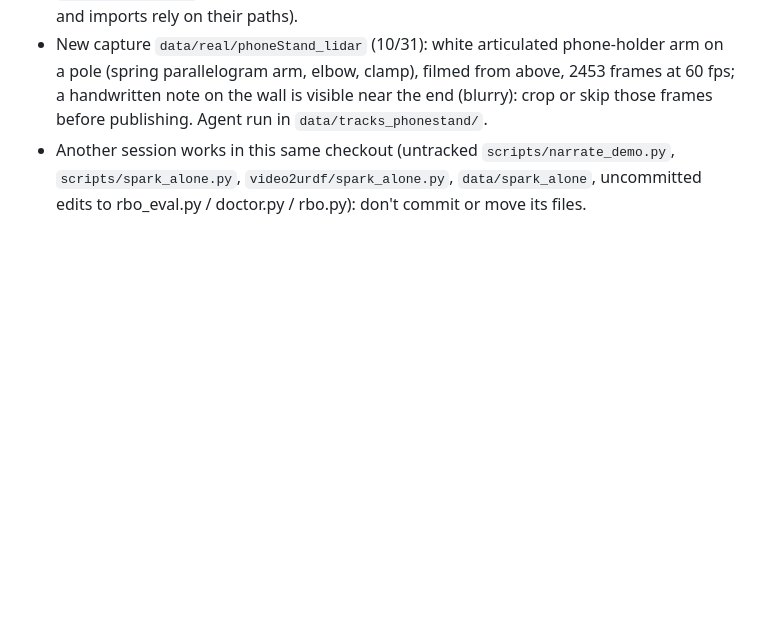
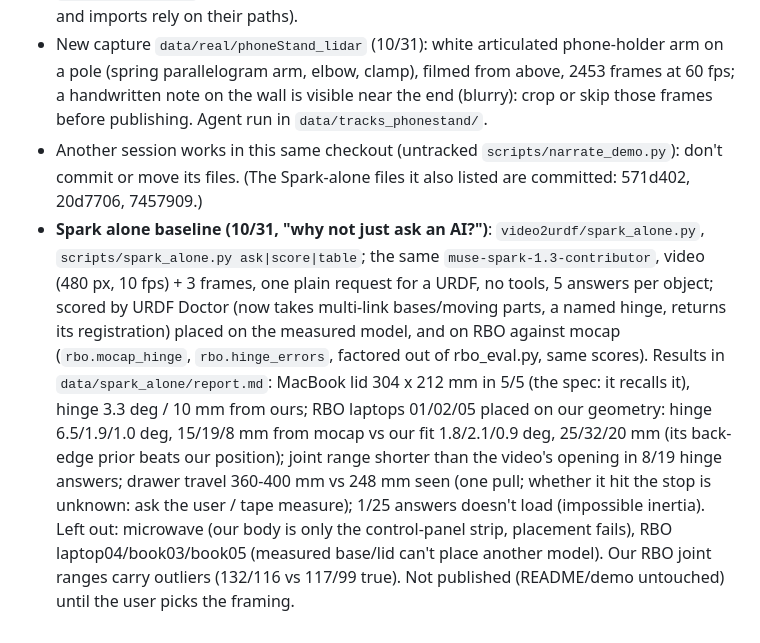
Before and after one commit to SungHyunC/video2urdf, a Markdown page: CLAUDE.md, the part around the change. Rendered like a GitHub page; blank space fills up the shorter version.

Commit message:
CLAUDE.md: the Spark-alone baseline and what it showed
Co-Authored-By: Claude Opus 5.5 <noreply@anthropic.com>

```diff
--- a/CLAUDE.md
+++ b/CLAUDE.md
@@ -224,4 +224,5 @@ Keys live in `.env` (template: `.env.example`). All four credits arrived on 10/2
 - **data/ tidied (10/31 evening)**: finished experiment folders moved, not deleted, to `data/archive/` (agentA_refine, agentB_masks, agentC_rl, final, holdout, holdout_dev, refit_base/door/new, sam3d_try, tracks_check, tracks_finish, tracks_glimmer, tracks_glimmer2, tracks_open, tracks_open_full, tracks_open2, tracks_mapanything, tracks_agent_video) and top-level logs to `data/archive/logs/`. Older entries above that name those folders mean `data/archive/<name>`. Kept in place because code uses them: real, rbo, tracks, tracks_agent, tracks_agent2, tracks_design, tracks_manual, policies, demo_assets, synth, synth3d, repeat, repeat5, viewer_new, spark_alone. Still to tidy once the running work ends: data/real naming (airpod_lidar holds the trash bin, trashbox_lidar the AirPods case; phoneStand_lidar), agentD/agentE/agentF.
 - `scripts/README.md` indexes the scripts by purpose (files not moved: README commands and imports rely on their paths).
 - New capture `data/real/phoneStand_lidar` (10/31): white articulated phone-holder arm on a pole (spring parallelogram arm, elbow, clamp), filmed from above, 2453 frames at 60 fps; a handwritten note on the wall is visible near the end (blurry): crop or skip those frames before publishing. Agent run in `data/tracks_phonestand/`.
-- Another session works in this same checkout (untracked `scripts/narrate_demo.py`, `scripts/spark_alone.py`, `video2urdf/spark_alone.py`, `data/spark_alone`, uncommitted edits to rbo_eval.py / doctor.py / rbo.py): don't commit or move its files.
+- Another session works in this same checkout (untracked `scripts/narrate_demo.py`): don't commit or move its files. (The Spark-alone files it also listed are committed: 571d402, 20d7706, 7457909.)
+- **Spark alone baseline (10/31, "why not just ask an AI?")**: `video2urdf/spark_alone.py`, `scripts/spark_alone.py ask|score|table`; the same `muse-spark-1.3-contributor`, video (480 px, 10 fps) + 3 frames, one plain request for a URDF, no tools, 5 answers per object; scored by URDF Doctor (now takes multi-link bases/moving parts, a named hinge, returns its registration) placed on the measured model, and on RBO against mocap (`rbo.mocap_hinge`, `rbo.hinge_errors`, factored out of rbo_eval.py, same scores). Results in `data/spark_alone/report.md`: MacBook lid 304 x 212 mm in 5/5 (the spec: it recalls it), hinge 3.3 deg / 10 mm from ours; RBO laptops 01/02/05 placed on our geometry: hinge 6.5/1.9/1.0 deg, 15/19/8 mm from mocap vs our fit 1.8/2.1/0.9 deg, 25/32/20 mm (its back-edge prior beats our position); joint range shorter than the video's opening in 8/19 hinge answers; drawer travel 360-400 mm vs 248 mm seen (one pull; whether it hit the stop is unknown: ask the user / tape measure); 1/25 answers doesn't load (impossible inertia). Left out: microwave (our body is only the control-panel strip, placement fails), RBO laptop04/book03/book05 (measured base/lid can't place another model). Our RBO joint ranges carry outliers (132/116 vs 117/99 true). Not published (README/demo untouched) until the user picks the framing.
```
